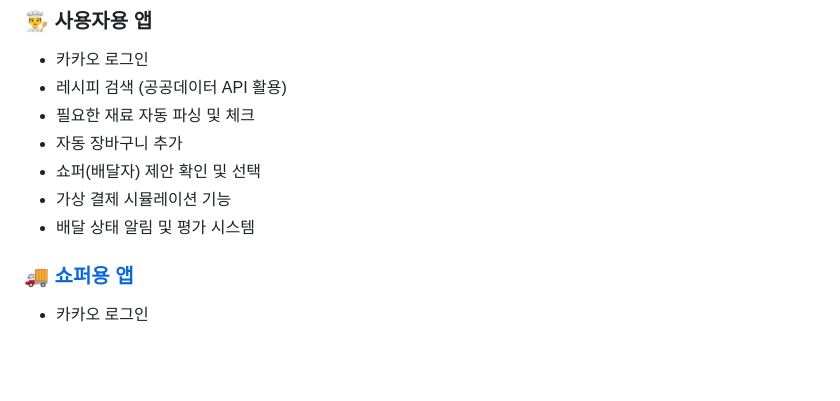
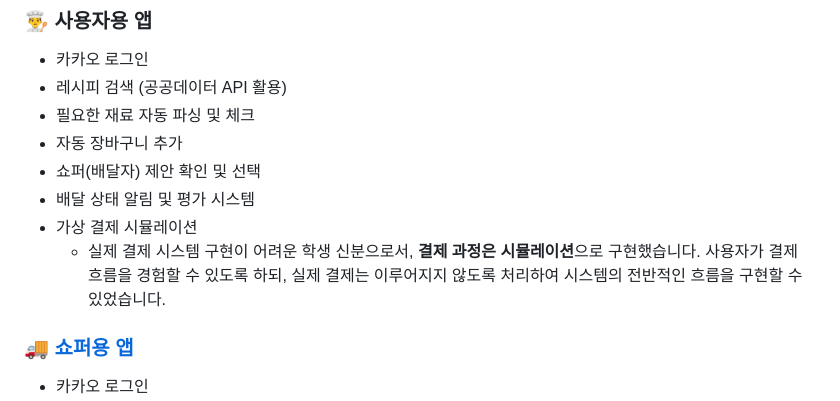
Before and after one commit to DDH-975/FooPa_local, a Markdown page: README.md, the part around the change. Drawn GitHub-style; blank space fills up the shorter version.

```diff
--- a/README.md
+++ b/README.md
@@ -43,8 +43,9 @@
 - 필요한 재료 자동 파싱 및 체크
 - 자동 장바구니 추가
 - 쇼퍼(배달자) 제안 확인 및 선택
-- 가상 결제 시뮬레이션 기능
 - 배달 상태 알림 및 평가 시스템
+- 가상 결제 시뮬레이션
+  - 실제 결제 시스템 구현이 어려운 학생 신분으로서, **결제 과정은 시뮬레이션**으로 구현했습니다. 사용자가 결제 흐름을 경험할 수 있도록 하되, 실제 결제는 이루어지지 않도록 처리하여 시스템의 전반적인 흐름을 구현할 수 있었습니다.
 
 ### <a href="https://github.com/DDH-975/Foopa_delivery_local">🚚 쇼퍼용 앱</a>
 - 카카오 로그인
```
